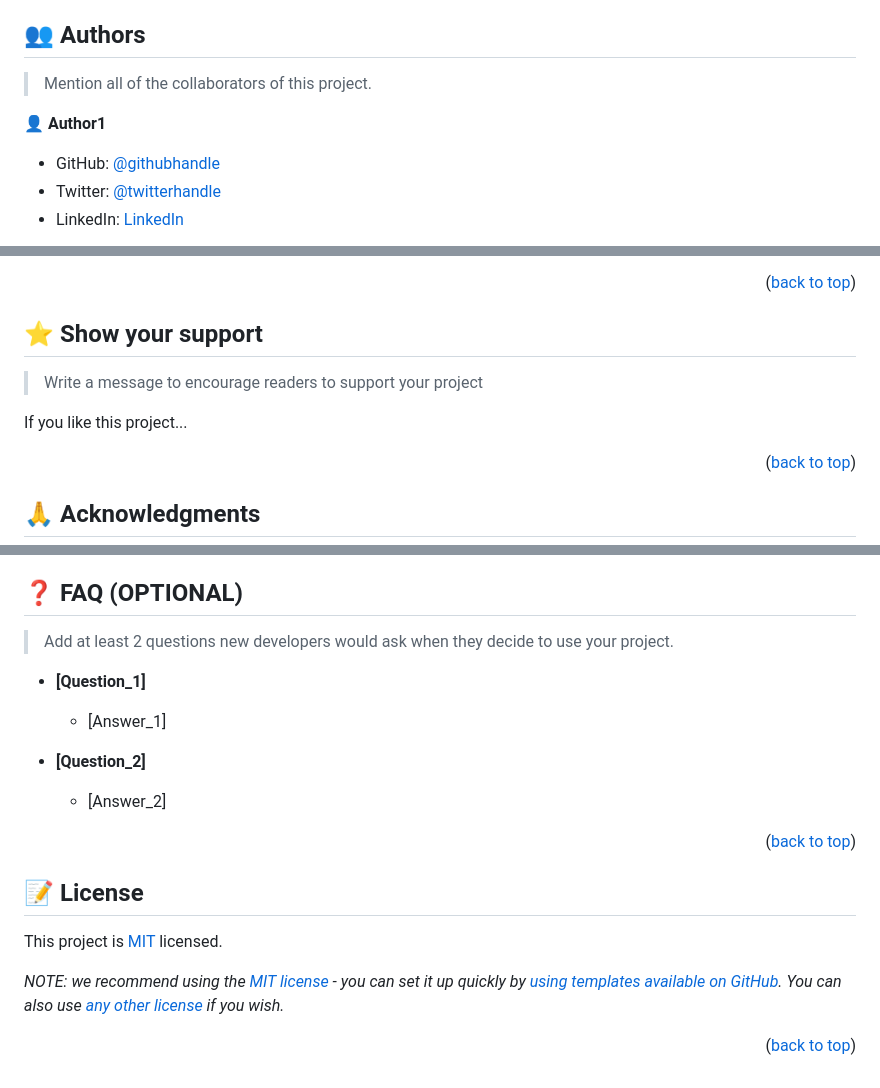
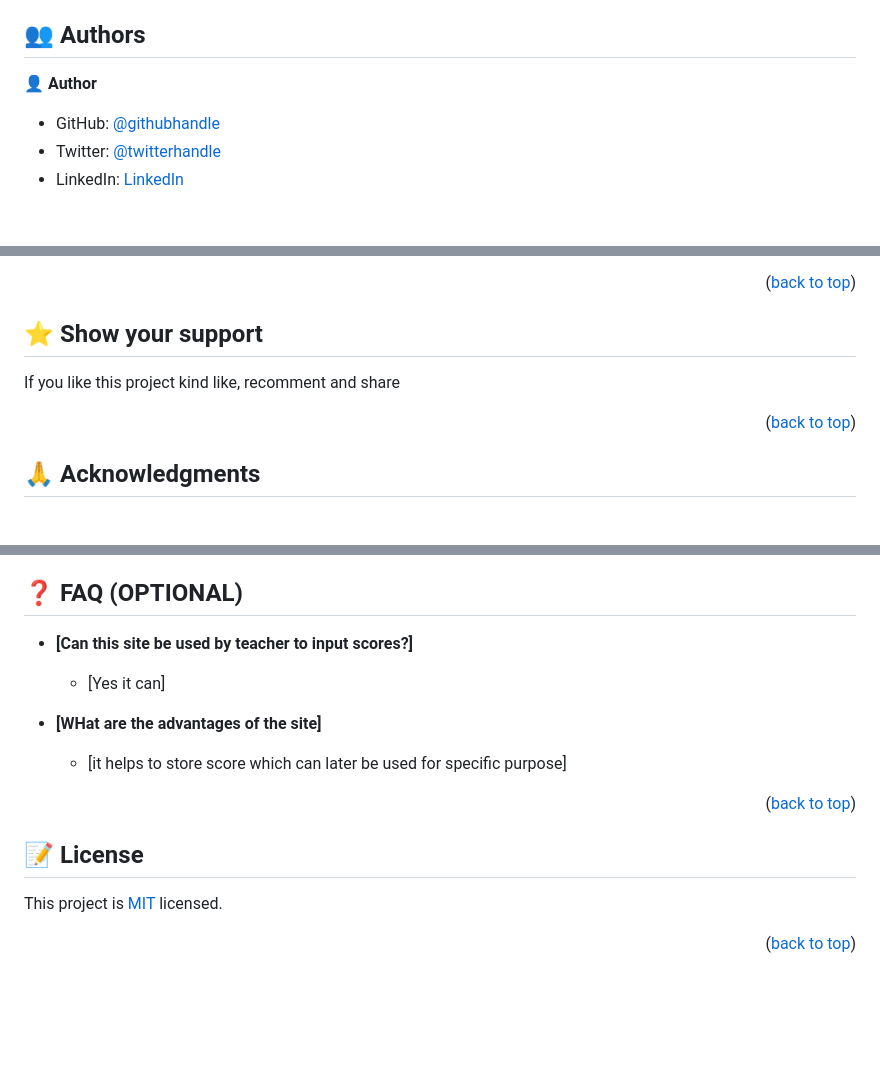
Before and after one commit to vanina123/LeaderBoard, a Markdown page: README.md, 3 parts joined by grey strips. Drawn GitHub-style; blank space fills up the shorter version.

Commit message:
modify readme file to be more descriptive

```diff
--- a/README.md
+++ b/README.md
@@ -118,9 +92,7 @@ To run tests, run the following command:
 
 ## 👥 Authors <a name="authors"></a>
 
-> Mention all of the collaborators of this project.
-
-👤 **Author1**
+👤 **Author**
 
 - GitHub: [@githubhandle](https://github.com/vanina123)
 - Twitter: [@twitterhandle](https://twitter.com/DufeVanina)
@@ -152,8 +122,7 @@ Feel free to check the [issues page](../../issues/).
 
 ## ⭐️ Show your support <a name="support"></a>
 
-> Write a message to encourage readers to support your project
 
-If you like this project...
+If you like this project kind like, recomment and share
 
 <p align="right">(<a href="#readme-top">back to top</a>)</p>
@@ -171,15 +137,13 @@ I would like to thank Mircoverse for providing this platform and to all their pa
 
 ## ❓ FAQ (OPTIONAL) <a name="faq"></a>
 
-> Add at least 2 questions new developers would ask when they decide to use your project.
+- **[Can this site be used by teacher to input scores?]**
 
-- **[Question_1]**
+  - [Yes it can]
 
-  - [Answer_1]
+- **[WHat are the advantages of the site]**
 
-- **[Question_2]**
-
-  - [Answer_2]
+  - [it helps to store score which can later be used for specific purpose]
 
 <p align="right">(<a href="#readme-top">back to top</a>)</p>
 
@@ -189,6 +153,4 @@ I would like to thank Mircoverse for providing this platform and to all their pa
 
 This project is [MIT](./MIT.md) licensed.
 
-_NOTE: we recommend using the [MIT license](https://choosealicense.com/licenses/mit/) - you can set it up quickly by [using templates available on GitHub](https://docs.github.com/en/communities/setting-up-your-project-for-healthy-contributions/adding-a-license-to-a-repository). You can also use [any other license](https://choosealicense.com/licenses/) if you wish._
-
 <p align="right">(<a href="#readme-top">back to top</a>)</p>
```
Also changed, not shown: other parts of README.md (+0 -31 lines).
